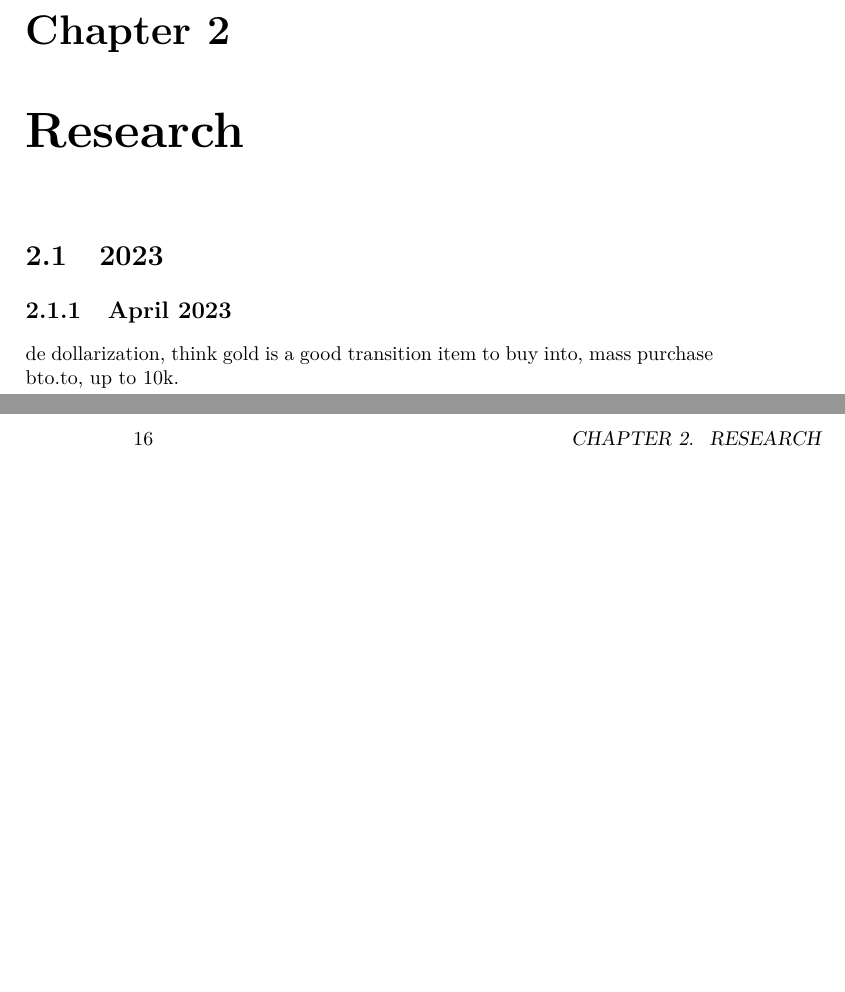
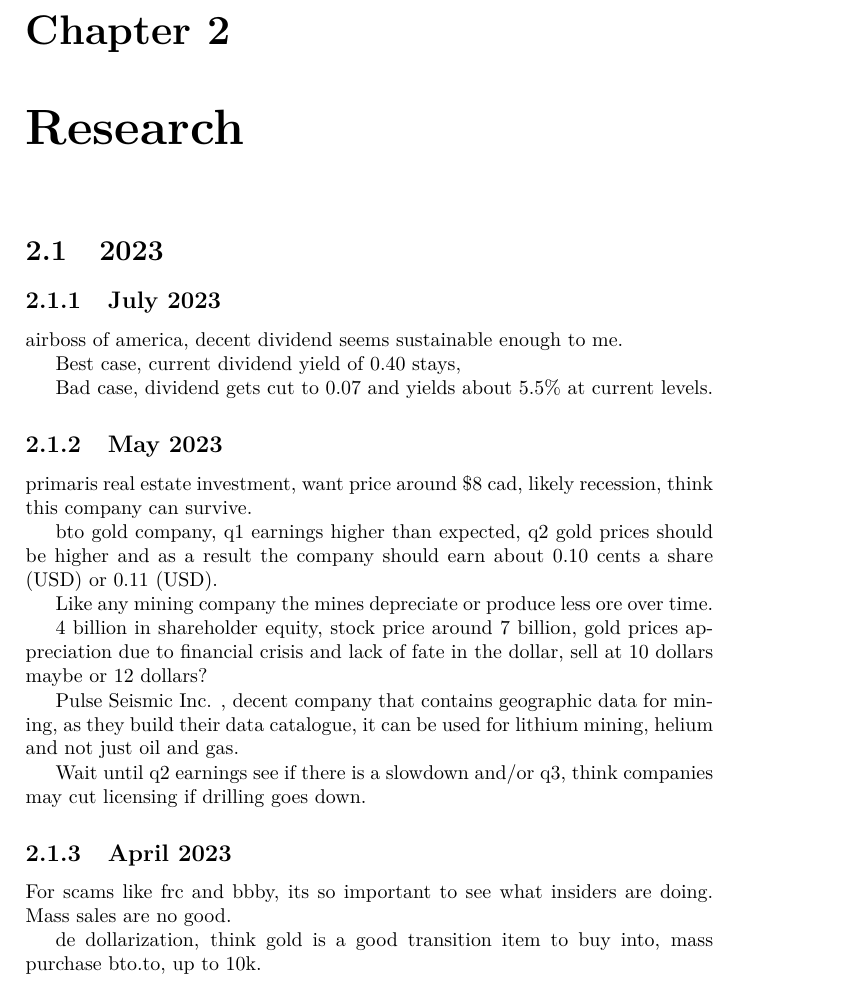
Before and after one commit to FriendlyUser/stonk_research, a LaTeX thesis (lwarp_template.tex, which reads src/content/research.tex): two parts of pages 9 and 16 of 29 before the commit and part of page 9 of 29 after it, the two joined at a grey line, cut so that both start at the same text, the shorter picture padded with empty space. Compiled offline with pdfLaTeX.

Commit message:
Update notes on stocks

```diff
--- a/src/content/research.tex
+++ b/src/content/research.tex
@@ -3,7 +3,30 @@
 
 \section{2023}
 
+\subsection{July 2023}
+
+airboss of america, decent dividend seems sustainable enough to me.
+
+Best case, current dividend yield of 0.40 stays,
+
+Bad case, dividend gets cut to 0.07 and yields about 5.5\% at current levels.
+
+\subsection{May 2023}
+
+primaris real estate investment, want price around \$8 cad, likely recession, think this company can survive.
+
+bto gold company, q1 earnings higher than expected, q2 gold prices should be higher and as a result the company should earn about 0.10 cents a share (USD) or 0.11 (USD).
+
+Like any mining company the mines depreciate or produce less ore over time.
+
+4 billion in shareholder equity, stock price around 7 billion, gold prices appreciation due to financial crisis and lack of fate in the dollar, sell at 10 dollars maybe or 12 dollars?
+
+Pulse Seismic Inc. , decent company that contains geographic data for mining, as they build their data catalogue, it can be used for lithium mining, helium and not just oil and gas.
+
+Wait until q2 earnings see if there is a slowdown and/or q3, think companies may cut licensing if drilling goes down.
 \subsection{April 2023}
+
+For scams like frc and bbby, its so important to see what insiders are doing. Mass sales are no good.
 
 de dollarization,   think gold is a good transition item to buy into, mass purchase bto.to, up to 10k.
 
```
